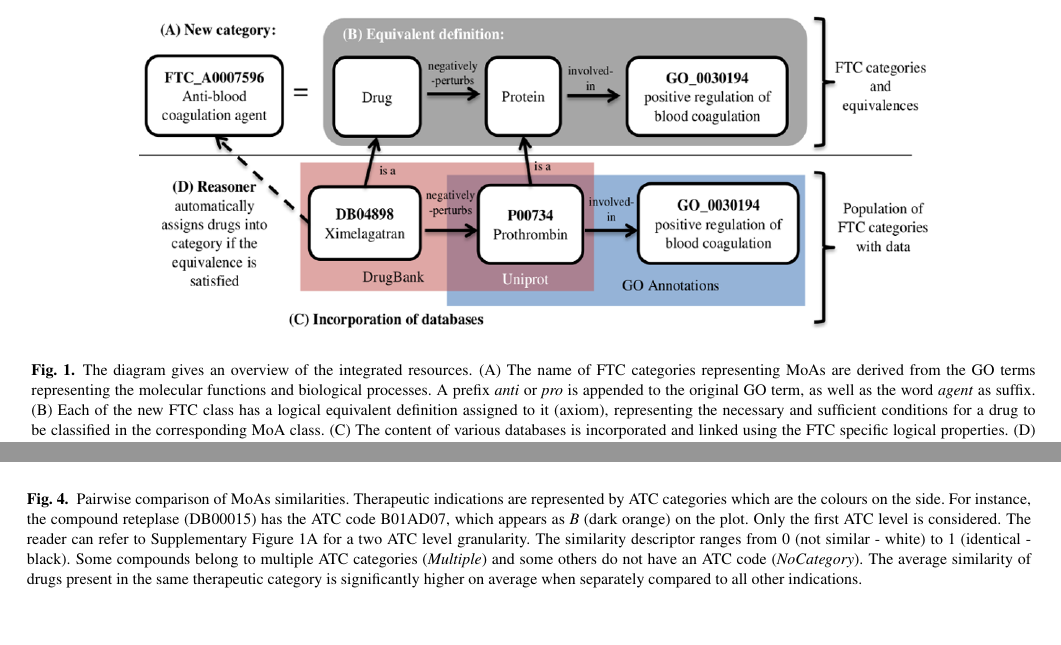
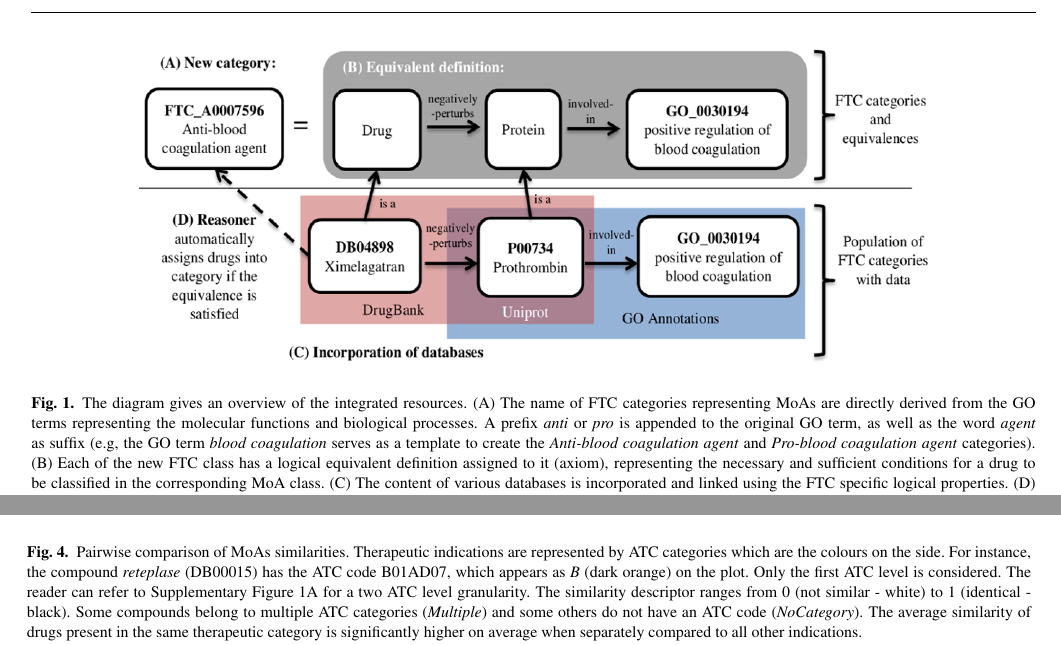
Before and after one commit to loopasam/ftc, a LaTeX paper (document.tex): two parts of pages 2 and 5 of 8, joined at a grey line, cut so that both start at the same text, the shorter picture padded with empty space. Compiled offline with pdfLaTeX.

Commit message:
ready for resubmission

```diff
--- a/document.tex
+++ b/document.tex
@@ -48,10 +48,12 @@ Supplementary data are available at Bioinformatics online.
 
 \begin{figure*}[!tpb]%figure1
 \centerline{\includegraphics{fig1.png}}
-\caption{The diagram gives an overview of the integrated resources. (A) The name of FTC categories representing MoAs are derived from the GO terms representing the molecular
+\caption{The diagram gives an overview of the integrated resources. (A) The name of FTC categories representing MoAs
+are directly derived from the GO terms representing the molecular
 functions and biological processes. A
 prefix \emph{anti} or \emph{pro} is appended to the original
-GO term, as well as the word \emph{agent} as suffix. (B) Each of the new FTC class has a logical
+GO term, as well as the word \emph{agent} as suffix (e.g, the GO term \emph{blood coagulation} serves as a template to create the
+\emph{Anti-blood coagulation agent} and \emph{Pro-blood coagulation agent} categories). (B) Each of the new FTC class has a logical
 equivalent definition assigned to it (axiom), representing the necessary and sufficient conditions for a drug to be classified
 in the corresponding MoA class.
 (C) The content of various databases is incorporated and linked using the FTC specific logical properties. (D) Finally a reasoner classifies the knowledge
@@ -221,7 +230,7 @@ potential toxicity too.
 \begin{figure*}[!tpb]%figure4
 \centerline{\includegraphics{fig4.png}}
 \caption{Pairwise comparison of MoAs similarities. Therapeutic indications are represented by ATC categories which are the colours on the side.
-For instance, the compound reteplase (DB00015) has the ATC code B01AD07,
+For instance, the compound \emph{reteplase} (DB00015) has the ATC code B01AD07,
 which appears as \emph{B} (dark orange) on the plot.
 Only the first ATC level
 is considered. The reader can refer to Supplementary Figure 1A for a two ATC level granularity.
```
Also changed, not shown: reply-to-editors.txt (+2 -2 lines), document.pdf, document.tex (22 more changed lines), 2 other files.
